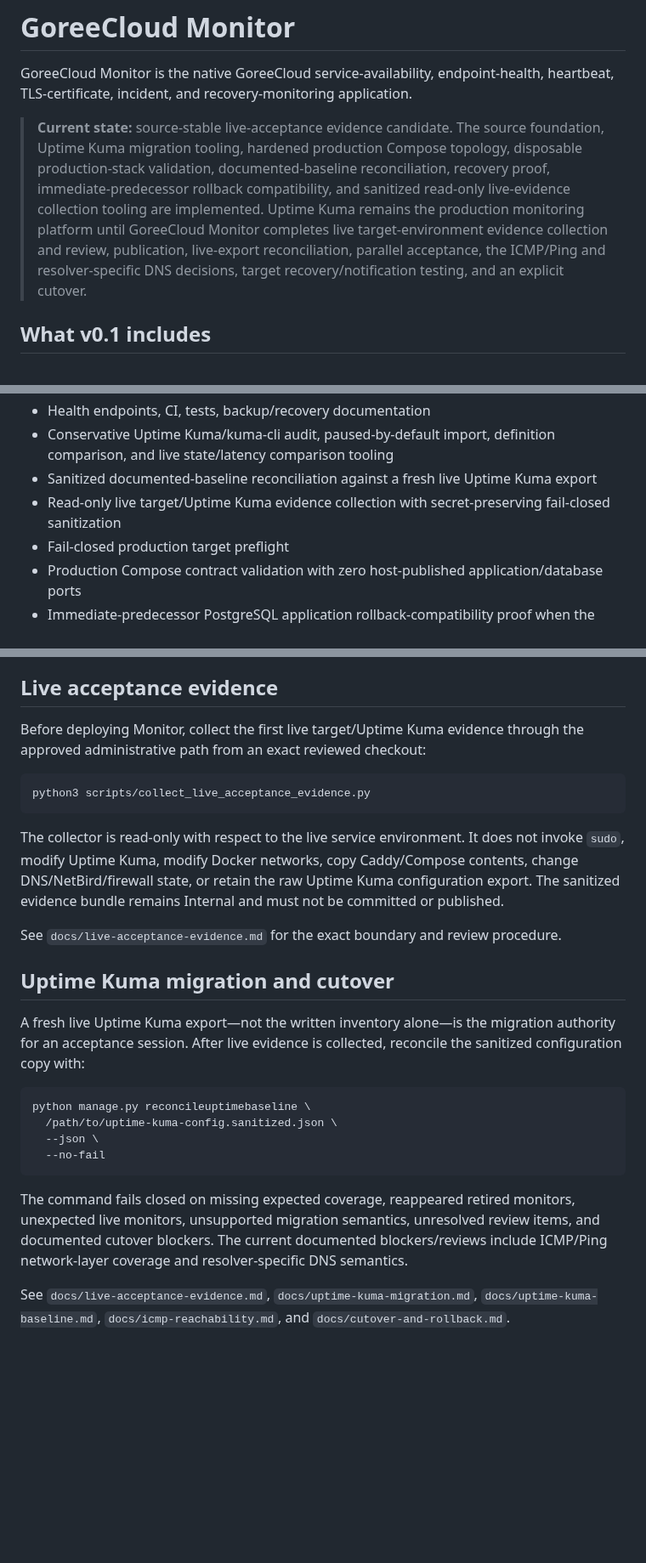
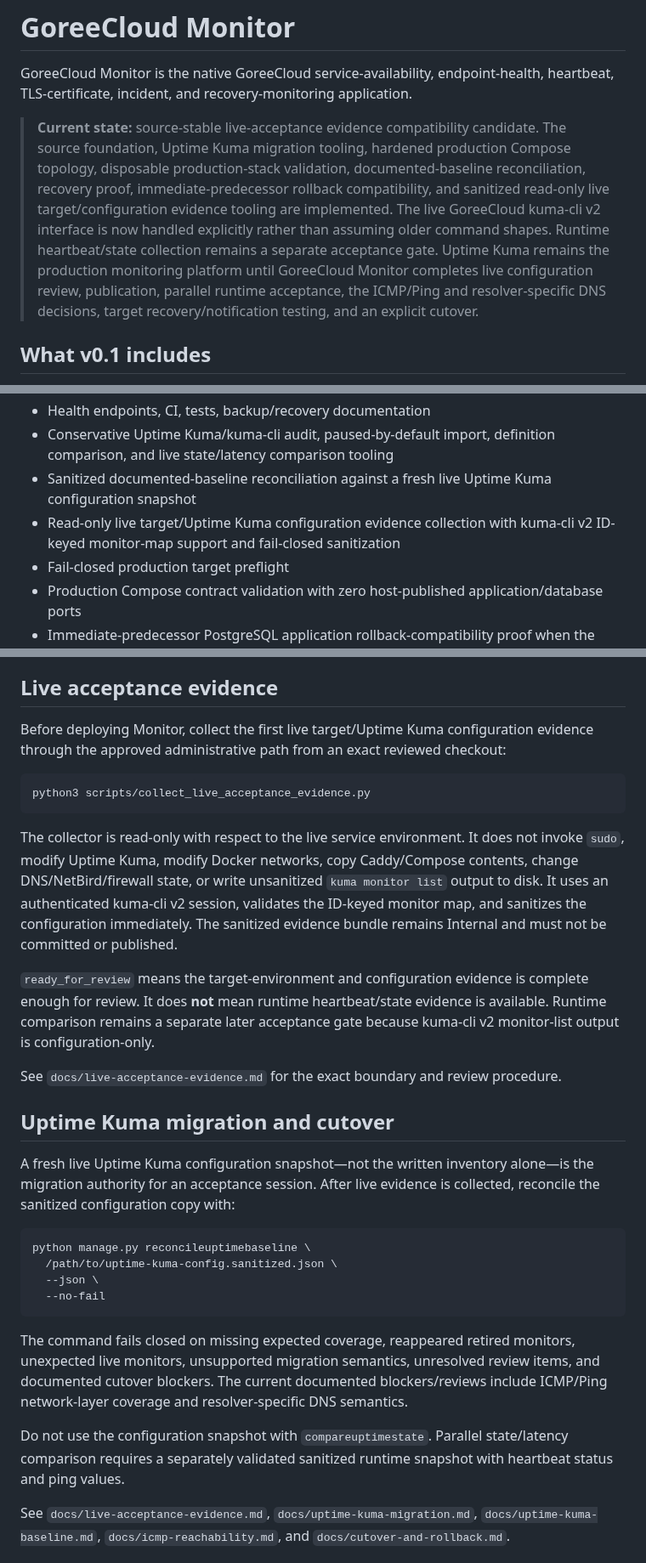
Before and after one commit to GoreeCloud/goreecloud-monitor, a Markdown page: README.md, 3 parts joined by grey strips. Shown at 85% size. GitHub-like rendering; blank space fills up the shorter version.

Commit message:
Clarify kuma-cli v2 evidence scope

````diff
--- a/README.md
+++ b/README.md
@@ -2,7 +2,7 @@
 
 GoreeCloud Monitor is the native GoreeCloud service-availability, endpoint-health, heartbeat, TLS-certificate, incident, and recovery-monitoring application.
 
-> **Current state:** source-stable live-acceptance evidence candidate. The source foundation, Uptime Kuma migration tooling, hardened production Compose topology, disposable production-stack validation, documented-baseline reconciliation, recovery proof, immediate-predecessor rollback compatibility, and sanitized read-only live-evidence collection tooling are implemented. Uptime Kuma remains the production monitoring platform until GoreeCloud Monitor completes live target-environment evidence collection and review, publication, live-export reconciliation, parallel acceptance, the ICMP/Ping and resolver-specific DNS decisions, target recovery/notification testing, and an explicit cutover.
+> **Current state:** source-stable live-acceptance evidence compatibility candidate. The source foundation, Uptime Kuma migration tooling, hardened production Compose topology, disposable production-stack validation, documented-baseline reconciliation, recovery proof, immediate-predecessor rollback compatibility, and sanitized read-only live target/configuration evidence tooling are implemented. The live GoreeCloud kuma-cli v2 interface is now handled explicitly rather than assuming older command shapes. Runtime heartbeat/state collection remains a separate acceptance gate. Uptime Kuma remains the production monitoring platform until GoreeCloud Monitor completes live configuration review, publication, parallel runtime acceptance, the ICMP/Ping and resolver-specific DNS decisions, target recovery/notification testing, and an explicit cutover.
 
 ## What v0.1 includes
 
@@ -21,8 +21,8 @@ GoreeCloud Monitor is the native GoreeCloud service-availability, endpoint-healt
 - Maintenance windows, configurable check-history retention, and heartbeat-token rotation
 - Health endpoints, CI, tests, backup/recovery documentation
 - Conservative Uptime Kuma/kuma-cli audit, paused-by-default import, definition comparison, and live state/latency comparison tooling
-- Sanitized documented-baseline reconciliation against a fresh live Uptime Kuma export
-- Read-only live target/Uptime Kuma evidence collection with secret-preserving fail-closed sanitization
+- Sanitized documented-baseline reconciliation against a fresh live Uptime Kuma configuration snapshot
+- Read-only live target/Uptime Kuma configuration evidence collection with kuma-cli v2 ID-keyed monitor-map support and fail-closed sanitization
 - Fail-closed production target preflight
 - Production Compose contract validation with zero host-published application/database ports
 - Immediate-predecessor PostgreSQL application rollback-compatibility proof when the migration set is unchanged
@@ -66,19 +66,21 @@ It is not authorization to deploy. See `docs/production-deployment.md` for the t
 
 ## Live acceptance evidence
 
-Before deploying Monitor, collect the first live target/Uptime Kuma evidence through the approved administrative path from an exact reviewed checkout:
+Before deploying Monitor, collect the first live target/Uptime Kuma configuration evidence through the approved administrative path from an exact reviewed checkout:
 
 ```bash
 python3 scripts/collect_live_acceptance_evidence.py
 ```
 
-The collector is read-only with respect to the live service environment. It does not invoke `sudo`, modify Uptime Kuma, modify Docker networks, copy Caddy/Compose contents, change DNS/NetBird/firewall state, or retain the raw Uptime Kuma configuration export. The sanitized evidence bundle remains Internal and must not be committed or published.
+The collector is read-only with respect to the live service environment. It does not invoke `sudo`, modify Uptime Kuma, modify Docker networks, copy Caddy/Compose contents, change DNS/NetBird/firewall state, or write unsanitized `kuma monitor list` output to disk. It uses an authenticated kuma-cli v2 session, validates the ID-keyed monitor map, and sanitizes the configuration immediately. The sanitized evidence bundle remains Internal and must not be committed or published.
+
+`ready_for_review` means the target-environment and configuration evidence is complete enough for review. It does **not** mean runtime heartbeat/state evidence is available. Runtime comparison remains a separate later acceptance gate because kuma-cli v2 monitor-list output is configuration-only.
 
 See `docs/live-acceptance-evidence.md` for the exact boundary and review procedure.
 
 ## Uptime Kuma migration and cutover
 
-A fresh live Uptime Kuma export—not the written inventory alone—is the migration authority for an acceptance session. After live evidence is collected, reconcile the sanitized configuration copy with:
+A fresh live Uptime Kuma configuration snapshot—not the written inventory alone—is the migration authority for an acceptance session. After live evidence is collected, reconcile the sanitized configuration copy with:
 
 ```bash
 python manage.py reconcileuptimebaseline \
@@ -88,6 +90,8 @@ python manage.py reconcileuptimebaseline \
 ```
 
 The command fails closed on missing expected coverage, reappeared retired monitors, unexpected live monitors, unsupported migration semantics, unresolved review items, and documented cutover blockers. The current documented blockers/reviews include ICMP/Ping network-layer coverage and resolver-specific DNS semantics.
+
+Do not use the configuration snapshot with `compareuptimestate`. Parallel state/latency comparison requires a separately validated sanitized runtime snapshot with heartbeat status and ping values.
 
 See `docs/live-acceptance-evidence.md`, `docs/uptime-kuma-migration.md`, `docs/uptime-kuma-baseline.md`, `docs/icmp-reachability.md`, and `docs/cutover-and-rollback.md`.
 
````
